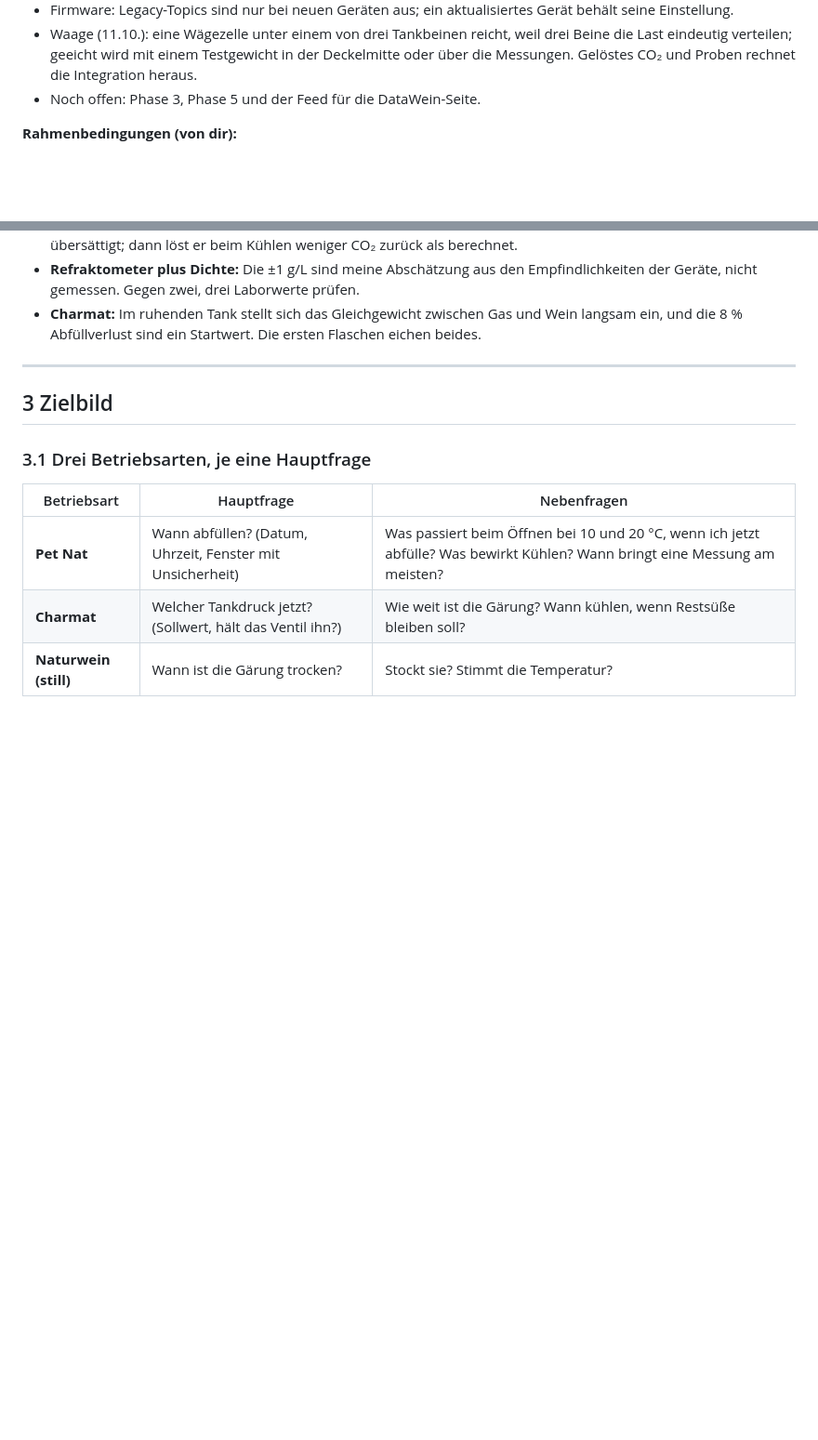
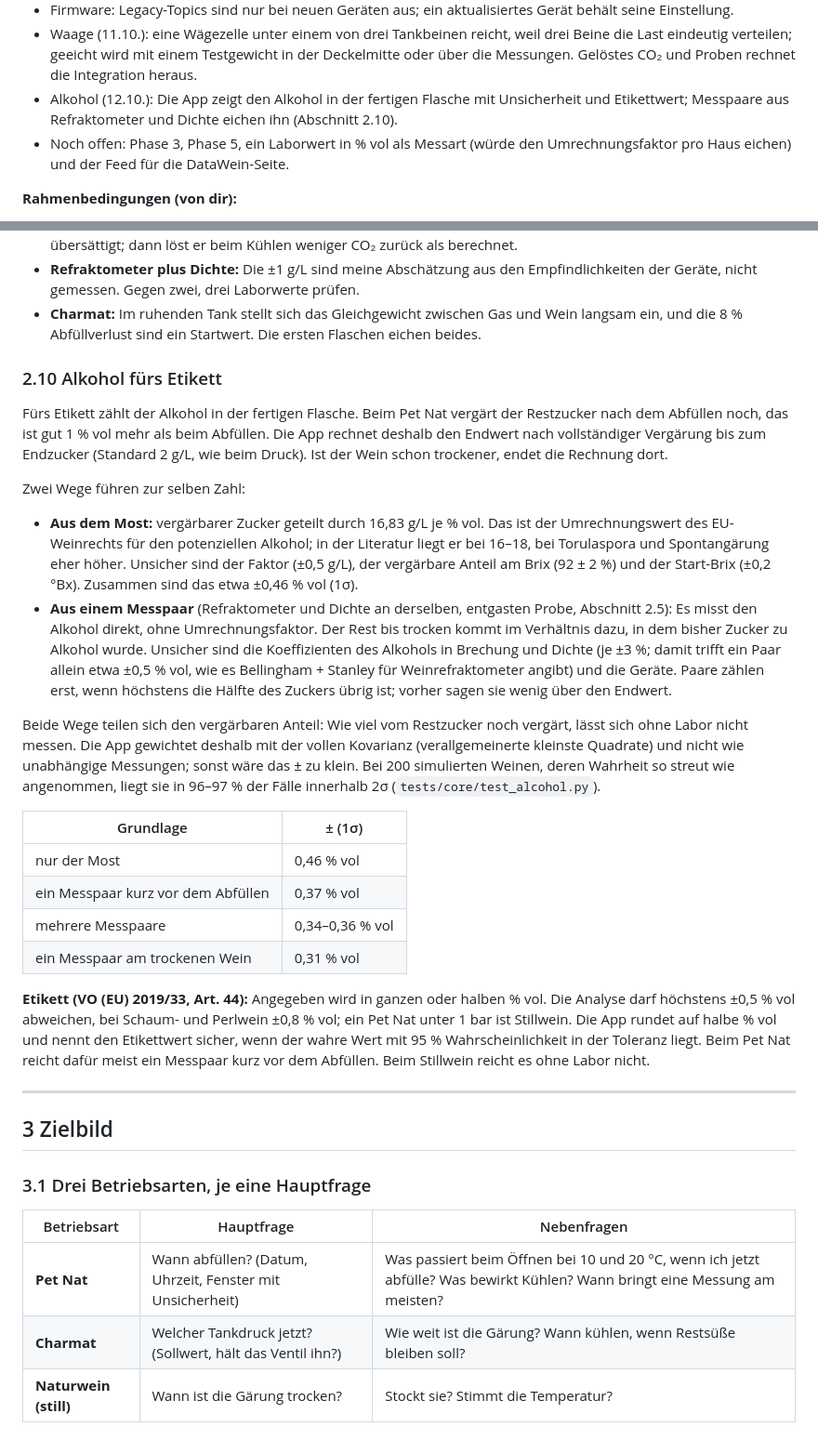
Before and after one commit to studioanarc/tipsylab, a Markdown page: docs/PLAN-Abfuellzeitpunkt.md, 2 parts joined by grey strips. Shown at 93% size. Rendered like a GitHub page; blank space fills up the shorter version.

```diff
--- a/docs/PLAN-Abfuellzeitpunkt.md
+++ b/docs/PLAN-Abfuellzeitpunkt.md
@@ -13,7 +13,8 @@ Dieser Ordner (`Tipsy/tipsylab/`) ist als künftiges Projekt-Repo gedacht:
 - Heizung: Das Shelly-Skript schaltet jedes Mal mit Rückfall-Timer ein; bleibt das Skript stehen, ist die Heizung nach zwei Minuten aus.
 - Firmware: Legacy-Topics sind nur bei neuen Geräten aus; ein aktualisiertes Gerät behält seine Einstellung.
 - Waage (11.10.): eine Wägezelle unter einem von drei Tankbeinen reicht, weil drei Beine die Last eindeutig verteilen; geeicht wird mit einem Testgewicht in der Deckelmitte oder über die Messungen. Gelöstes CO₂ und Proben rechnet die Integration heraus.
-- Noch offen: Phase 3, Phase 5 und der Feed für die DataWein-Seite.
+- Alkohol (12.10.): Die App zeigt den Alkohol in der fertigen Flasche mit Unsicherheit und Etikettwert; Messpaare aus Refraktometer und Dichte eichen ihn (Abschnitt 2.10).
+- Noch offen: Phase 3, Phase 5, ein Laborwert in % vol als Messart (würde den Umrechnungsfaktor pro Haus eichen) und der Feed für die DataWein-Seite.
 
 **Rahmenbedingungen (von dir):**
 - Nur Pet Nat und Naturwein, kein Bier. Charmat als Option.
@@ -302,6 +303,25 @@ Zusammen sind das nach meiner Schätzung vor jeder Eichung etwa ±0,8 bar bei 20
 - **Blasen → CO₂:** Die Richtung aller Effekte ist sicher, die Größen sind Schätzungen. Frisch gärender Wein ist oft übersättigt; dann löst er beim Kühlen weniger CO₂ zurück als berechnet.
 - **Refraktometer plus Dichte:** Die ±1 g/L sind meine Abschätzung aus den Empfindlichkeiten der Geräte, nicht gemessen. Gegen zwei, drei Laborwerte prüfen.
 - **Charmat:** Im ruhenden Tank stellt sich das Gleichgewicht zwischen Gas und Wein langsam ein, und die 8 % Abfüllverlust sind ein Startwert. Die ersten Flaschen eichen beides.
+
+### 2.10 Alkohol fürs Etikett
+
+Fürs Etikett zählt der Alkohol in der fertigen Flasche. Beim Pet Nat vergärt der Restzucker nach dem Abfüllen noch, das ist gut 1 % vol mehr als beim Abfüllen. Die App rechnet deshalb den Endwert nach vollständiger Vergärung bis zum Endzucker (Standard 2 g/L, wie beim Druck). Ist der Wein schon trockener, endet die Rechnung dort.
+
+Zwei Wege führen zur selben Zahl:
+- **Aus dem Most:** vergärbarer Zucker geteilt durch 16,83 g/L je % vol. Das ist der Umrechnungswert des EU-Weinrechts für den potenziellen Alkohol; in der Literatur liegt er bei 16–18, bei Torulaspora und Spontangärung eher höher. Unsicher sind der Faktor (±0,5 g/L), der vergärbare Anteil am Brix (92 ± 2 %) und der Start-Brix (±0,2 °Bx). Zusammen sind das etwa ±0,46 % vol (1σ).
+- **Aus einem Messpaar** (Refraktometer und Dichte an derselben, entgasten Probe, Abschnitt 2.5): Es misst den Alkohol direkt, ohne Umrechnungsfaktor. Der Rest bis trocken kommt im Verhältnis dazu, in dem bisher Zucker zu Alkohol wurde. Unsicher sind die Koeffizienten des Alkohols in Brechung und Dichte (je ±3 %; damit trifft ein Paar allein etwa ±0,5 % vol, wie es Bellingham + Stanley für Weinrefraktometer angibt) und die Geräte. Paare zählen erst, wenn höchstens die Hälfte des Zuckers übrig ist; vorher sagen sie wenig über den Endwert.
+
+Beide Wege teilen sich den vergärbaren Anteil: Wie viel vom Restzucker noch vergärt, lässt sich ohne Labor nicht messen. Die App gewichtet deshalb mit der vollen Kovarianz (verallgemeinerte kleinste Quadrate) und nicht wie unabhängige Messungen; sonst wäre das ± zu klein. Bei 200 simulierten Weinen, deren Wahrheit so streut wie angenommen, liegt sie in 96–97 % der Fälle innerhalb 2σ (`tests/core/test_alcohol.py`).
+
+| Grundlage | ± (1σ) |
+|---|---|
+| nur der Most | 0,46 % vol |
+| ein Messpaar kurz vor dem Abfüllen | 0,37 % vol |
+| mehrere Messpaare | 0,34–0,36 % vol |
+| ein Messpaar am trockenen Wein | 0,31 % vol |
+
+**Etikett (VO (EU) 2019/33, Art. 44):** Angegeben wird in ganzen oder halben % vol. Die Analyse darf höchstens ±0,5 % vol abweichen, bei Schaum- und Perlwein ±0,8 % vol; ein Pet Nat unter 1 bar ist Stillwein. Die App rundet auf halbe % vol und nennt den Etikettwert sicher, wenn der wahre Wert mit 95 % Wahrscheinlichkeit in der Toleranz liegt. Beim Pet Nat reicht dafür meist ein Messpaar kurz vor dem Abfüllen. Beim Stillwein reicht es ohne Labor nicht.
 
 ---
 
```
Also changed, not shown: README.md (+6 -5 lines).
